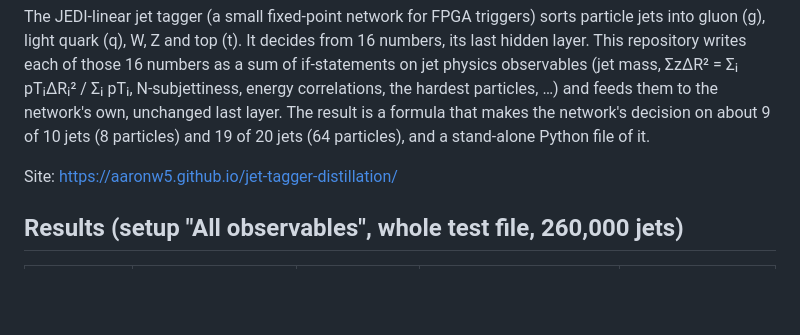
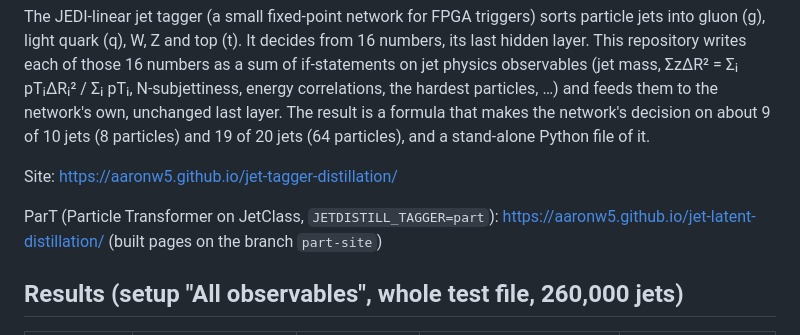
Before and after one commit to aaronw5/jet-latent-distillation, a Markdown page: README.md, the part around the change. GitHub-like rendering; blank space fills up the shorter version.

Commit message:
README: link to the ParT pages (GitHub Pages, branch part-site)
Co-Authored-By: Claude Opus 5.5 <noreply@anthropic.com>
Claude-Session: https://claude.ai/code/session_01DU6pnBAj2Md82XZaPZaUmy

```diff
--- a/README.md
+++ b/README.md
@@ -7,6 +7,8 @@ particles, …) and feeds them to the network's own, unchanged last layer. The r
 decision on about 9 of 10 jets (8 particles) and 19 of 20 jets (64 particles), and a stand-alone Python file of it.
 
 Site: https://aaronw5.github.io/jet-tagger-distillation/
+
+ParT (Particle Transformer on JetClass, `JETDISTILL_TAGGER=part`): https://aaronw5.github.io/jet-latent-distillation/ (built pages on the branch `part-site`)
 
 ## Results (setup "All observables", whole test file, 260,000 jets)
 
```
